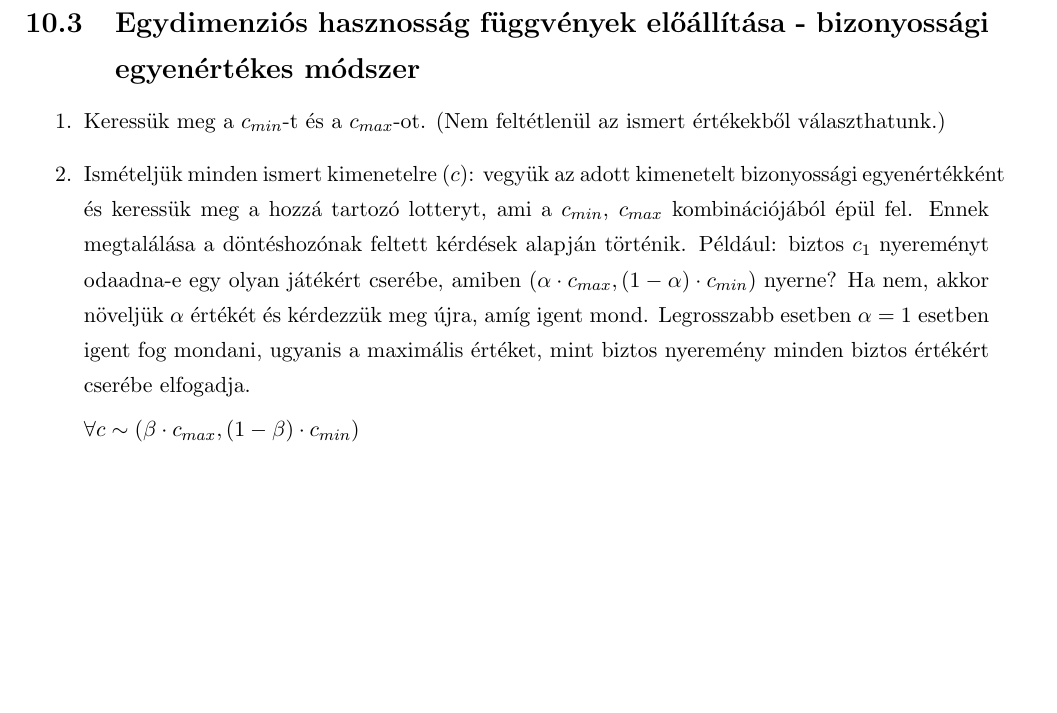
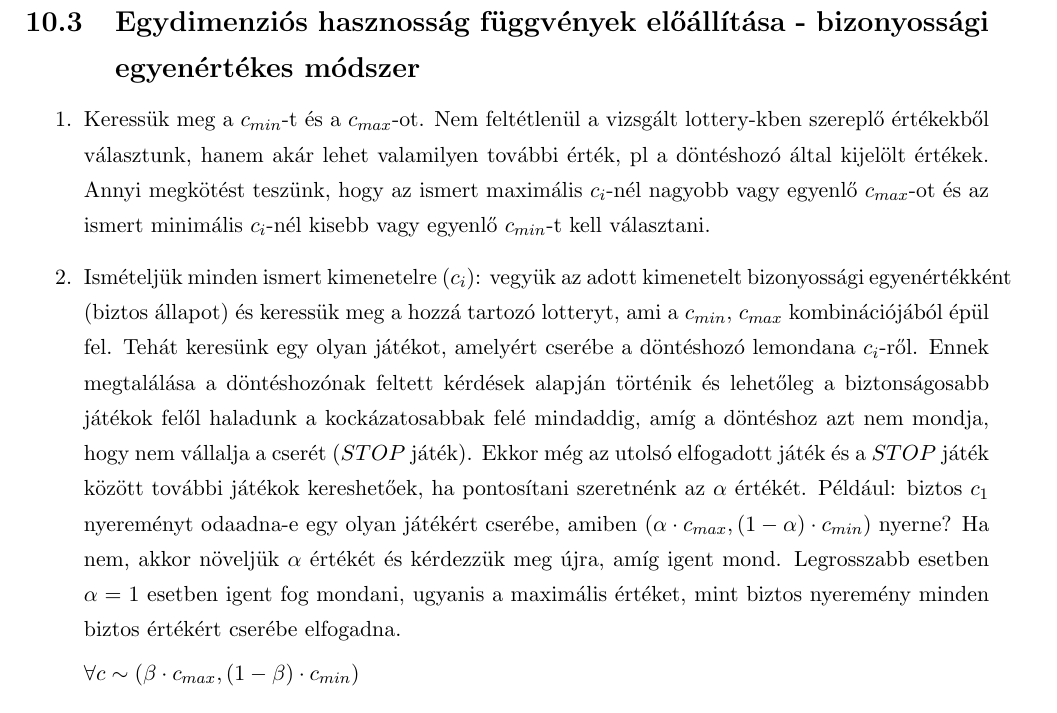
Before and after one commit to arppy/SZTE-dontelm-gyak-jegyzet, a LaTeX document (gyakanyag.tex): part of page 27 of 32, cut so that both start at the same text, the shorter picture padded with empty space. Compiled offline with pdfLaTeX.

Commit message:
bizonyossági egyenértékes - egyértelműsítés

```diff
--- a/gyakanyag.tex
+++ b/gyakanyag.tex
@@ -1192,8 +1192,8 @@ Az első három feltételnek köszönhetően garantált, hogy $\forall a_p \in A
 \subsection{Egydimenziós hasznosság függvények előállítása~- bizonyossági egyenértékes módszer}
 
 \begin{enumerate}
-\item Keressük meg a $c_{min}$-t és a $c_{max}$-ot. (Nem feltétlenül az ismert értékekből választhatunk.)
-\item Ismételjük minden ismert kimenetelre ($c$): vegyük az adott kimenetelt bizonyossági egyenértékként és keressük meg a hozzá tartozó lotteryt, ami a $c_{min}$, $c_{max}$ kombinációjából épül fel. Ennek megtalálása a döntéshozónak feltett kérdések alapján történik. Például: biztos $c_1$ nyereményt odaadna-e egy olyan játékért cserébe, amiben $(\alpha \cdot c_{max}, (1-\alpha) \cdot c_{min} )$ nyerne? Ha nem, akkor növeljük $\alpha$ értékét és kérdezzük meg újra, amíg igent mond. Legrosszabb esetben $\alpha = 1$ esetben igent fog mondani, ugyanis a maximális értéket, mint biztos nyeremény minden biztos értékért cserébe elfogadja.
+\item Keressük meg a $c_{min}$-t és a $c_{max}$-ot. Nem feltétlenül a vizsgált lottery-kben szereplő értékekből választunk, hanem akár lehet valamilyen további érték, pl a döntéshozó által kijelölt értékek. Annyi megkötést teszünk, hogy az ismert maximális $c_i$-nél nagyobb vagy egyenlő $c_{max}$-ot és az ismert minimális $c_i$-nél kisebb vagy egyenlő $c_{min}$-t kell választani.
+\item Ismételjük minden ismert kimenetelre ($c_i$): vegyük az adott kimenetelt bizonyossági egyenértékként (biztos állapot) és keressük meg a hozzá tartozó lotteryt, ami a $c_{min}$, $c_{max}$ kombinációjából épül fel. Tehát keresünk egy olyan játékot, amelyért cserébe a döntéshozó lemondana $c_i$-ről. Ennek megtalálása a döntéshozónak feltett kérdések alapján történik és lehetőleg a biztonságosabb játékok felől haladunk a kockázatosabbak felé mindaddig, amíg a döntéshoz azt nem mondja, hogy nem vállalja a cserét ($STOP$ játék). Ekkor még az utolsó elfogadott játék és a $STOP$ játék között további játékok kereshetőek, ha pontosítani szeretnénk az $\alpha$ értékét. Például: biztos $c_1$ nyereményt odaadna-e egy olyan játékért cserébe, amiben $(\alpha \cdot c_{max}, (1-\alpha) \cdot c_{min} )$ nyerne? Ha nem, akkor növeljük $\alpha$ értékét és kérdezzük meg újra, amíg igent mond. Legrosszabb esetben $\alpha = 1$ esetben igent fog mondani, ugyanis a maximális értéket, mint biztos nyeremény minden biztos értékért cserébe elfogadna.
 
 $\forall c \sim  (\beta \cdot c_{max},(1-\beta)\cdot c_{min})$
 \item Helyettesítsük be a feladatban megadott lotteryk ($c$) értékei helyére az előző pontban kapott lotteryket.
```
Also changed, not shown: gyakanyag.pdf, 2 other files.
